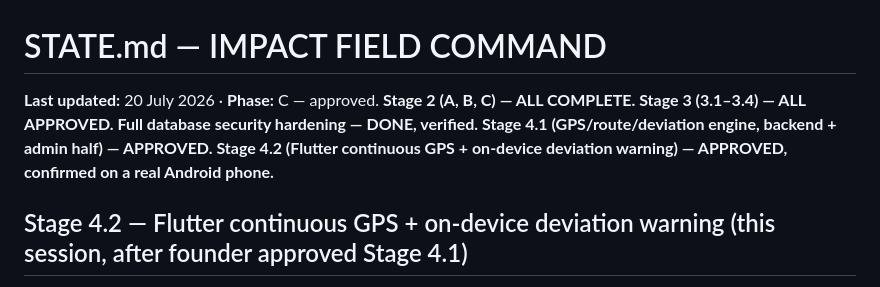
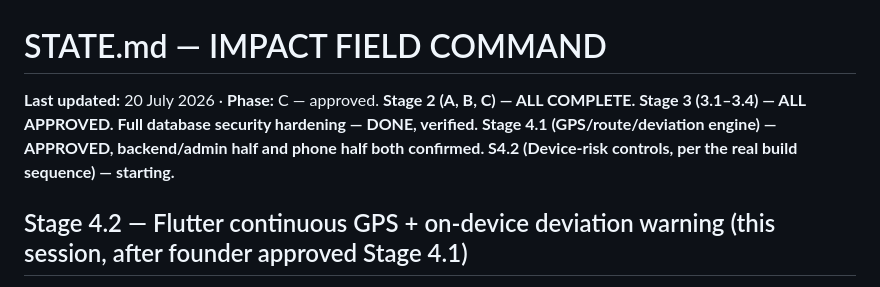
Before and after one commit to sanjaykaulsk-coder/impact, a Markdown page: docs/STATE.md, the part around the change. Drawn GitHub-style.

Commit message:
Start S4.2 (device-risk controls) per founder go-ahead

```diff
--- a/docs/STATE.md
+++ b/docs/STATE.md
@@ -1,6 +1,6 @@
 # STATE.md — IMPACT FIELD COMMAND
 
-**Last updated:** 20 July 2026 · **Phase:** C — approved. **Stage 2 (A, B, C) — ALL COMPLETE. Stage 3 (3.1–3.4) — ALL APPROVED. Full database security hardening — DONE, verified. Stage 4.1 (GPS/route/deviation engine, backend + admin half) — APPROVED. Stage 4.2 (Flutter continuous GPS + on-device deviation warning) — APPROVED, confirmed on a real Android phone.**
+**Last updated:** 20 July 2026 · **Phase:** C — approved. **Stage 2 (A, B, C) — ALL COMPLETE. Stage 3 (3.1–3.4) — ALL APPROVED. Full database security hardening — DONE, verified. Stage 4.1 (GPS/route/deviation engine) — APPROVED, backend/admin half and phone half both confirmed. S4.2 (Device-risk controls, per the real build sequence) — starting.**
 
 ## Stage 4.2 — Flutter continuous GPS + on-device deviation warning (this session, after founder approved Stage 4.1)
 
```
